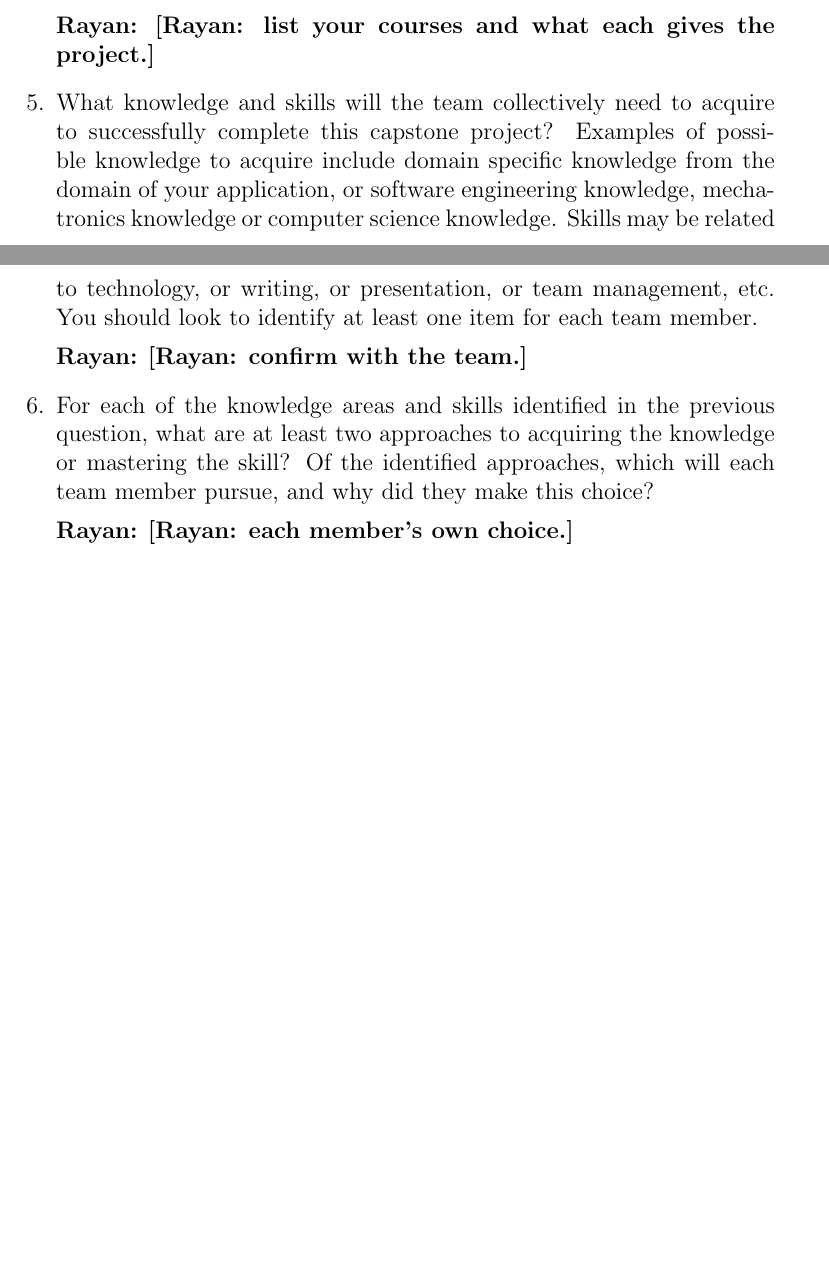
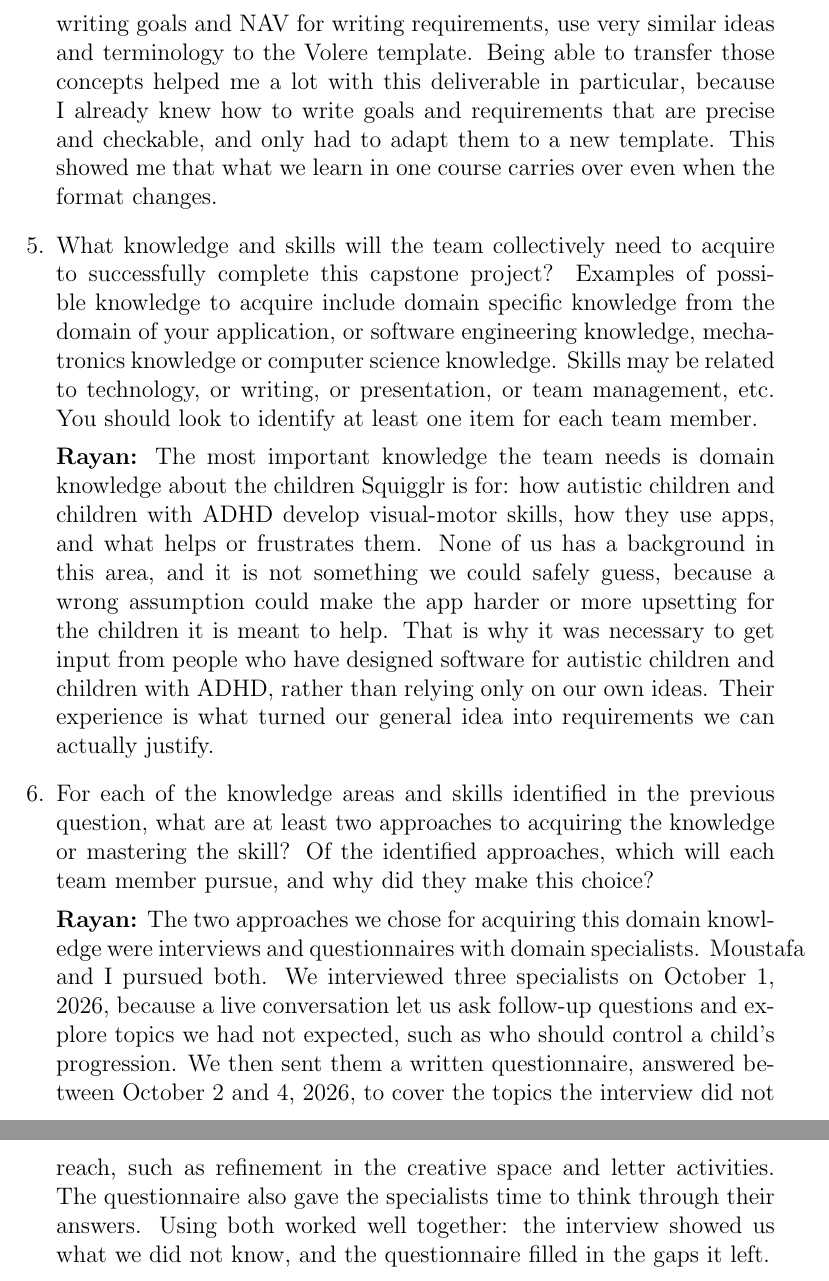
Before and after one commit to AHMEDELZARIA/squigglr, a LaTeX document (docs/SRS/SRS.tex): two parts of pages 64 and 65 of 65 before the commit and two parts of pages 65 and 66 of 66 after it, joined at a grey line, cut at the place of the change, the shorter picture padded with empty space. Compiled offline with pdfLaTeX; a LaTeX package or settings file that is missing is left out.

Commit message:
docs: answer SRS reflection questions 4 to 6 for Rayan (#139)

```diff
--- a/docs/SRS/SRS.tex
+++ b/docs/SRS/SRS.tex
@@ -1960,5 +1960,3 @@ us, which is why we plan to check them with parents and educators later.
 \item Which of the courses you have taken, or are currently taking, will help
 your team to be successful with your capstone project.
 
-\textbf{Rayan:} \textbf{[Rayan: list your courses and what each gives the
-project.]}
@@ -1965,3 +1970,9 @@ project.]}
+there, such as STAR for writing goals and NAV for writing requirements, use
+very similar ideas and terminology to the Volere template. Being able to
+transfer those concepts helped me a lot with this deliverable in particular,
+because I already knew how to write goals and requirements that are precise
+and checkable, and only had to adapt them to a new template. This showed me
+that what we learn in one course carries over even when the format changes.
 
 \item What knowledge and skills will the team collectively need to acquire to
 successfully complete this capstone project? Examples of possible knowledge
@@ -1971,14 +1982,33 @@ computer science knowledge. Skills may be related to technology, or writing,
 or presentation, or team management, etc. You should look to identify at
 least one item for each team member.
 
-\textbf{Rayan:} \textbf{[Rayan: confirm with the team.]}
+\textbf{Rayan:} The most important knowledge the team needs is domain
+knowledge about the children Squigglr is for: how autistic children and
+children with ADHD develop visual-motor skills, how they use apps, and what
+helps or frustrates them. None of us has a background in this area, and it is
+not something we could safely guess, because a wrong assumption could make
+the app harder or more upsetting for the children it is meant to help. That
+is why it was necessary to get input from people who have designed software
+for autistic children and children with ADHD, rather than relying only on our
+own ideas. Their experience is what turned our general idea into requirements
+we can actually justify.
 
 \item For each of the knowledge areas and skills identified in the previous
 question, what are at least two approaches to acquiring the knowledge or
 mastering the skill? Of the identified approaches, which will each team
 member pursue, and why did they make this choice?
 
-\textbf{Rayan:} \textbf{[Rayan: each member's own choice.]}
+\textbf{Rayan:} The two approaches we chose for acquiring this domain
+knowledge were interviews and questionnaires with domain specialists.
+Moustafa and I pursued both. We interviewed three specialists on October 1,
+2026, because a live conversation let us ask follow-up questions and explore
+topics we had not expected, such as who should control a child's
+progression. We then sent them a written questionnaire, answered between
+October 2 and 4, 2026, to cover the topics the interview did not reach, such
+as refinement in the creative space and letter activities. The questionnaire
+also gave the specialists time to think through their answers. Using both
+worked well together: the interview showed us what we did not know, and the
+questionnaire filled in the gaps it left.
 
 \end{enumerate}
 
```
Also changed, not shown: docs/SRS/SRS.tex (7 more changed lines).
